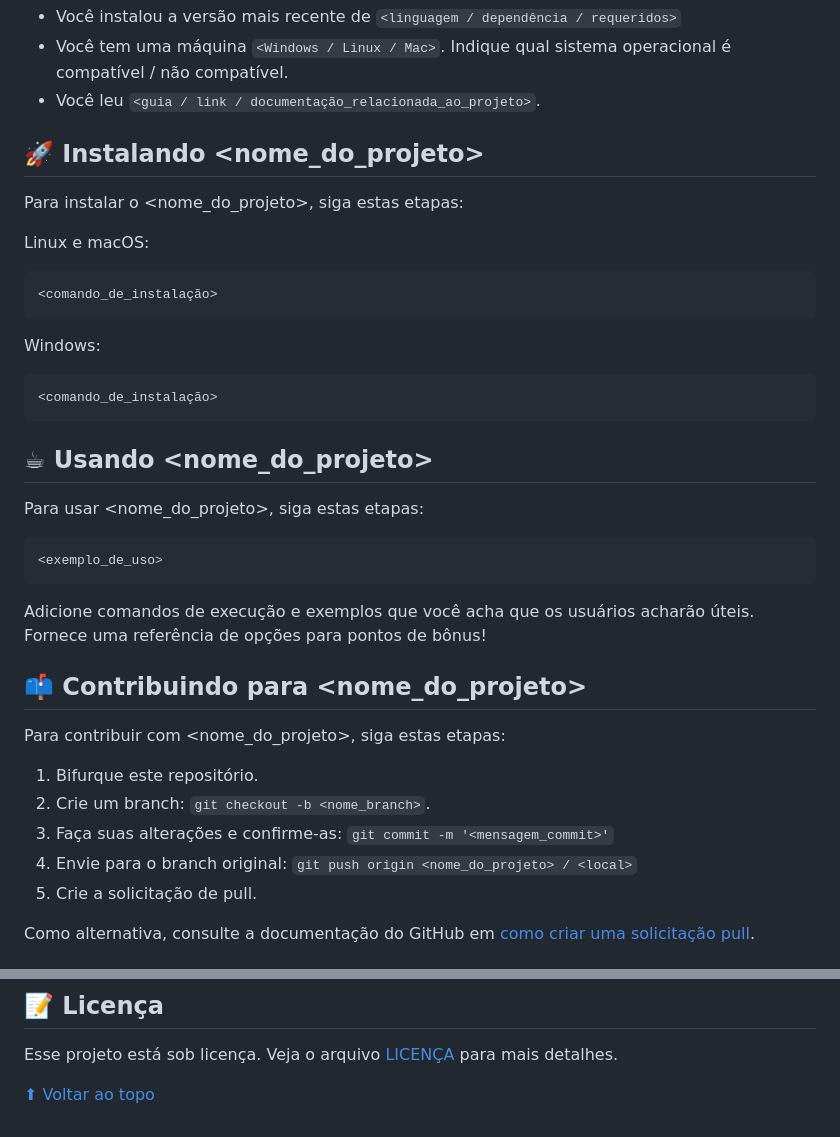
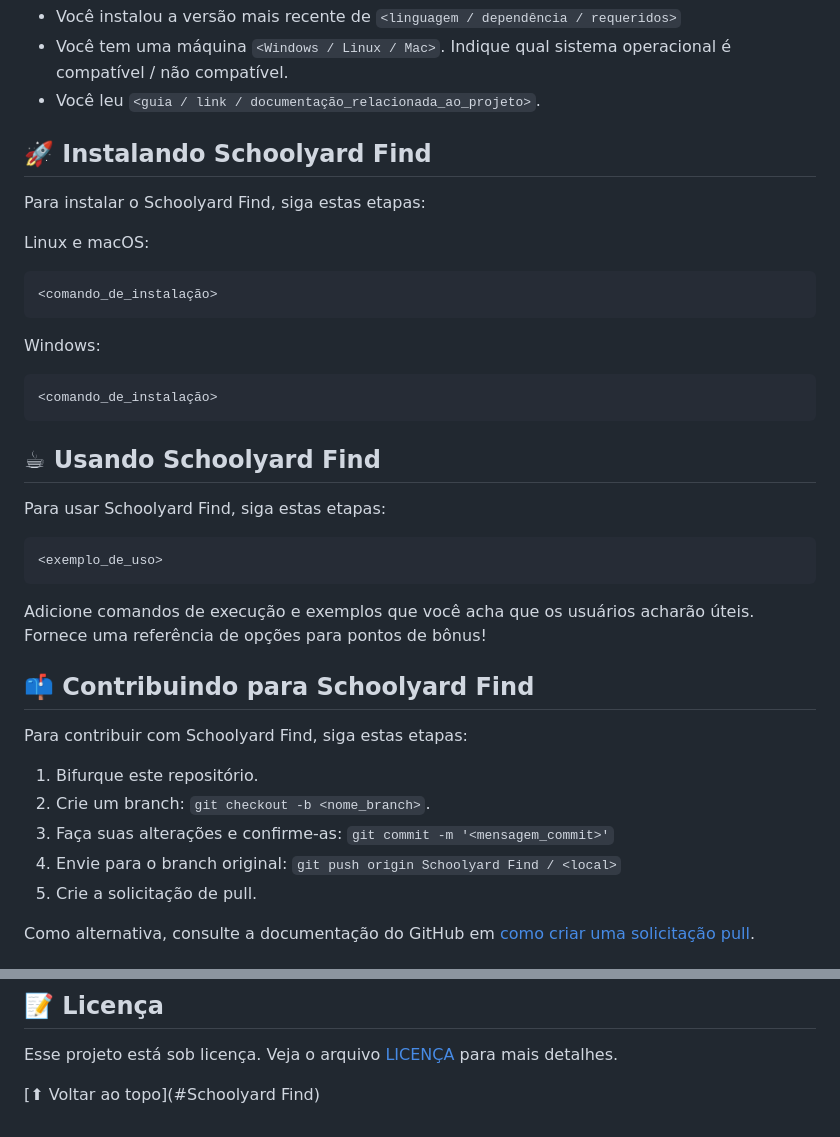
Before and after one commit to Kal-0/FDS, a Markdown page: README.md, 2 parts joined by grey strips. Rendered like a GitHub page.

````diff
--- a/README.md
+++ b/README.md
@@ -31,9 +31,9 @@ Antes de começar, verifique se você atendeu aos seguintes requisitos:
 * Você tem uma máquina `<Windows / Linux / Mac>`. Indique qual sistema operacional é compatível / não compatível.
 * Você leu `<guia / link / documentação_relacionada_ao_projeto>`.
 
-## 🚀 Instalando <nome_do_projeto>
+## 🚀 Instalando Schoolyard Find
 
-Para instalar o <nome_do_projeto>, siga estas etapas:
+Para instalar o Schoolyard Find, siga estas etapas:
 
 Linux e macOS:
 ```
@@ -45,9 +45,9 @@ Windows:
 <comando_de_instalação>
 ```
 
-## ☕ Usando <nome_do_projeto>
+## ☕ Usando Schoolyard Find
 
-Para usar <nome_do_projeto>, siga estas etapas:
+Para usar Schoolyard Find, siga estas etapas:
 
 ```
 <exemplo_de_uso>
@@ -55,14 +55,14 @@ Para usar <nome_do_projeto>, siga estas etapas:
 
 Adicione comandos de execução e exemplos que você acha que os usuários acharão úteis. Fornece uma referência de opções para pontos de bônus!
 
-## 📫 Contribuindo para <nome_do_projeto>
+## 📫 Contribuindo para Schoolyard Find
 <!---Se o seu README for longo ou se você tiver algum processo ou etapas específicas que deseja que os contribuidores sigam, considere a criação de um arquivo CONTRIBUTING.md separado--->
-Para contribuir com <nome_do_projeto>, siga estas etapas:
+Para contribuir com Schoolyard Find, siga estas etapas:
 
 1. Bifurque este repositório.
 2. Crie um branch: `git checkout -b <nome_branch>`.
 3. Faça suas alterações e confirme-as: `git commit -m '<mensagem_commit>'`
-4. Envie para o branch original: `git push origin <nome_do_projeto> / <local>`
+4. Envie para o branch original: `git push origin Schoolyard Find / <local>`
 5. Crie a solicitação de pull.
 
 Como alternativa, consulte a documentação do GitHub em [como criar uma solicitação pull](https://help.github.com/en/github/collaborating-with-issues-and-pull-requests/creating-a-pull-request).
@@ -128,4 +128,4 @@ Agradecemos às seguintes pessoas que contribuíram para este projeto:
 
 Esse projeto está sob licença. Veja o arquivo [LICENÇA](LICENSE.md) para mais detalhes.
 
-[⬆ Voltar ao topo](#nome-do-projeto)<br>
+[⬆ Voltar ao topo](#Schoolyard Find)<br>
````
